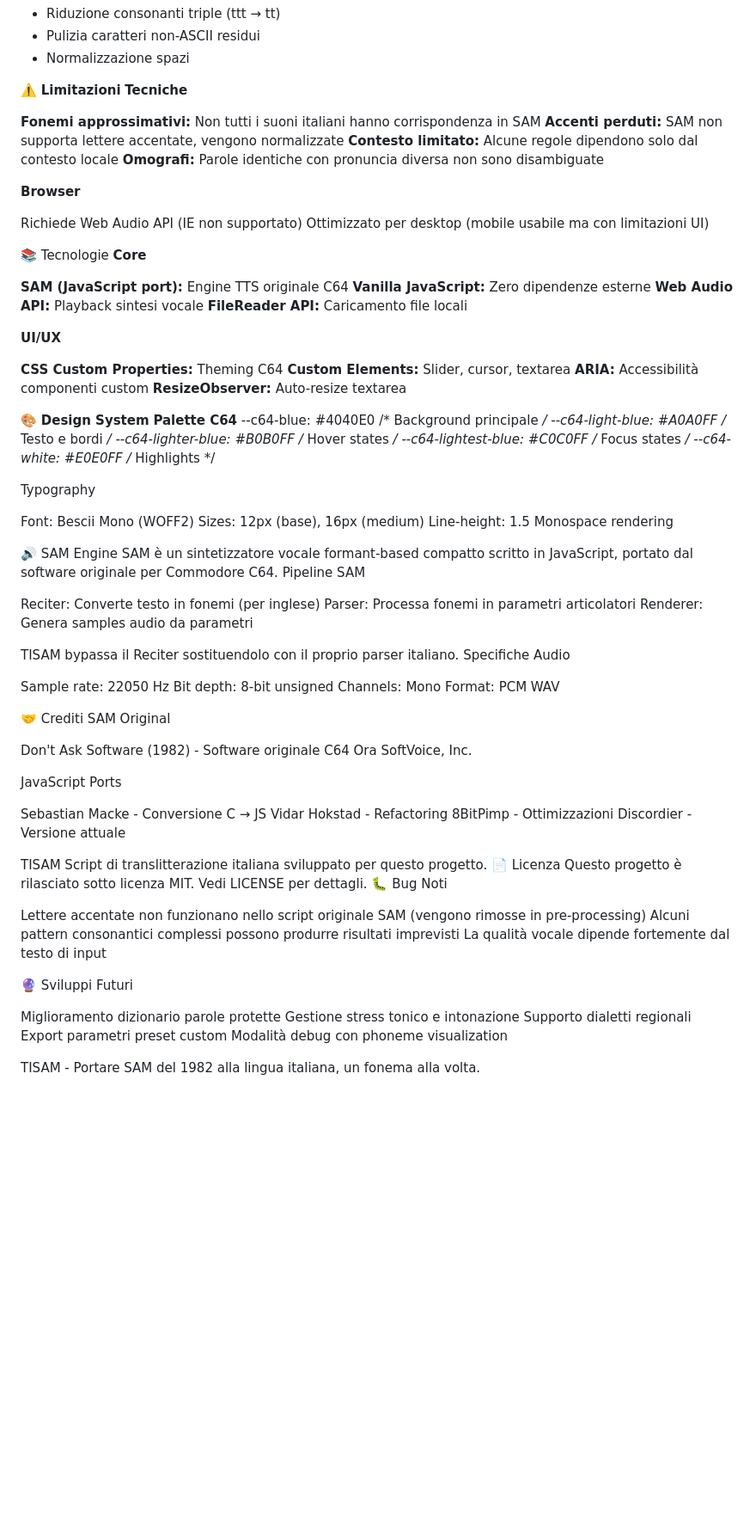
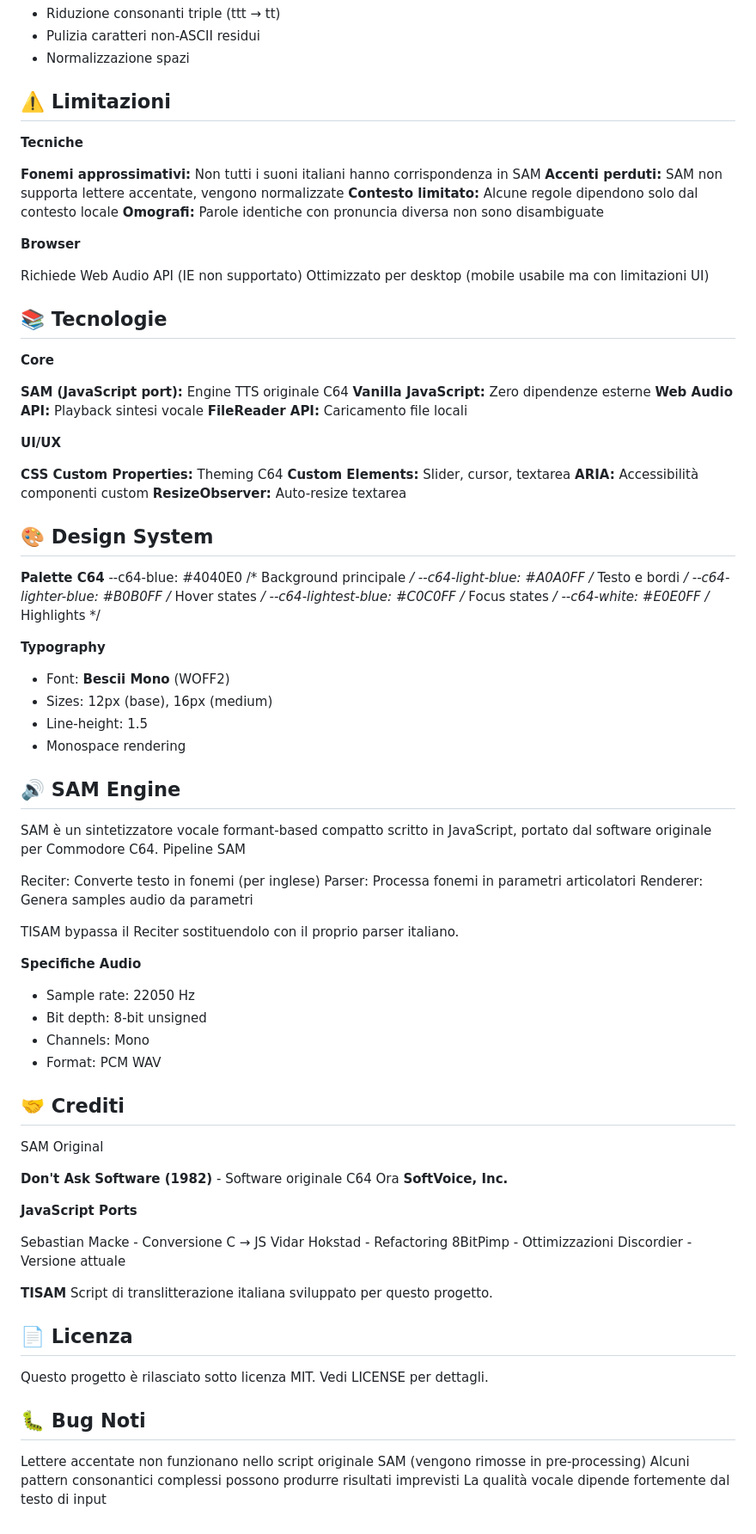
Before and after one commit to taphost/tisam, a Markdown page: README.md, the part around the change printed below. Shown: that part at 86% size. GitHub-like rendering; blank space fills up the shorter version.

```diff
--- a/README.md
+++ b/README.md
@@ -121,7 +121,8 @@ Il sistema di translitterazione opera su tre livelli:
 - Pulizia caratteri non-ASCII residui
 - Normalizzazione spazi
 
-⚠️ **Limitazioni**
+## **⚠️ Limitazioni**
+
 **Tecniche**
 
 **Fonemi approssimativi:** Non tutti i suoni italiani hanno corrispondenza in SAM
@@ -135,7 +136,7 @@ Il sistema di translitterazione opera su tre livelli:
 Richiede Web Audio API (IE non supportato)
 Ottimizzato per desktop (mobile usabile ma con limitazioni UI)
 
-📚 Tecnologie
+## **📚 Tecnologie**
 **Core**
 
 **SAM (JavaScript port):** Engine TTS originale C64
@@ -150,7 +151,7 @@ Ottimizzato per desktop (mobile usabile ma con limitazioni UI)
 **ARIA:** Accessibilità componenti custom
 **ResizeObserver:** Auto-resize textarea
 
-🎨 **Design System**
+## **🎨 Design System**
 **Palette C64**
 --c64-blue: #4040E0          /* Background principale */
 --c64-light-blue: #A0A0FF    /* Testo e bordi */
@@ -159,14 +160,14 @@ Ottimizzato per desktop (mobile usabile ma con limitazioni UI)
 --c64-white: #E0E0FF         /* Highlights */
 
 
-Typography
+**Typography**
 
-Font: Bescii Mono (WOFF2)
-Sizes: 12px (base), 16px (medium)
-Line-height: 1.5
-Monospace rendering
+- Font: **Bescii Mono** (WOFF2)
+- Sizes: 12px (base), 16px (medium)
+- Line-height: 1.5
+- Monospace rendering
 
-🔊 SAM Engine
+## **🔊 SAM Engine**
 SAM è un sintetizzatore vocale formant-based compatto scritto in JavaScript, portato dal software originale per Commodore C64.
 Pipeline SAM
 
@@ -175,43 +176,38 @@ Parser: Processa fonemi in parametri articolatori
 Renderer: Genera samples audio da parametri
 
 TISAM bypassa il Reciter sostituendolo con il proprio parser italiano.
-Specifiche Audio
 
-Sample rate: 22050 Hz
-Bit depth: 8-bit unsigned
-Channels: Mono
-Format: PCM WAV
+**Specifiche Audio**
 
-🤝 Crediti
+- Sample rate: 22050 Hz
+- Bit depth: 8-bit unsigned
+- Channels: Mono
+- Format: PCM WAV
+
+## **🤝 Crediti**
 SAM Original
 
-Don't Ask Software (1982) - Software originale C64
-Ora SoftVoice, Inc.
+**Don't Ask Software (1982)** - Software originale C64
+Ora **SoftVoice, Inc.**
 
-JavaScript Ports
+**JavaScript Ports**
 
 Sebastian Macke - Conversione C → JS
 Vidar Hokstad - Refactoring
 8BitPimp - Ottimizzazioni
 Discordier - Versione attuale
 
-TISAM
+**TISAM**
 Script di translitterazione italiana sviluppato per questo progetto.
-📄 Licenza
+
+## **📄 Licenza**
+
 Questo progetto è rilasciato sotto licenza MIT. Vedi LICENSE per dettagli.
-🐛 Bug Noti
+
+
+
+## **🐛 Bug Noti**
 
 Lettere accentate non funzionano nello script originale SAM (vengono rimosse in pre-processing)
 Alcuni pattern consonantici complessi possono produrre risultati imprevisti
 La qualità vocale dipende fortemente dal testo di input
-
-🔮 Sviluppi Futuri
-
- Miglioramento dizionario parole protette
- Gestione stress tonico e intonazione
- Supporto dialetti regionali
- Export parametri preset custom
- Modalità debug con phoneme visualization
-
-
-TISAM - Portare SAM del 1982 alla lingua italiana, un fonema alla volta.
```
Also changed, not shown: other parts of README.md (+1 -1 lines).
